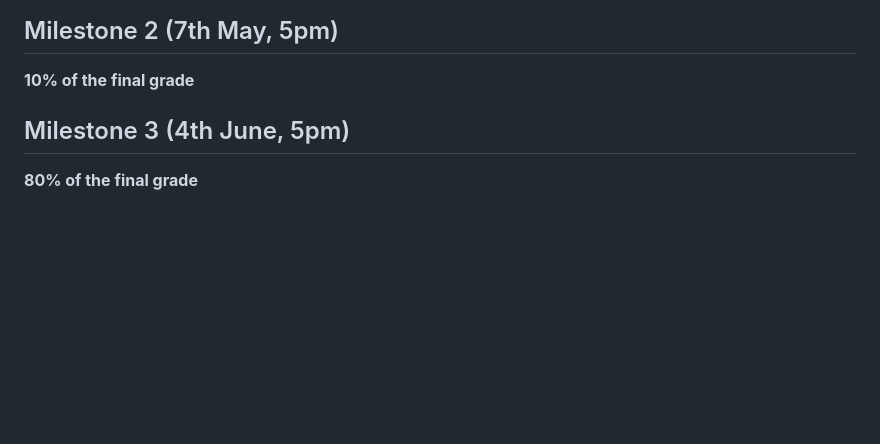
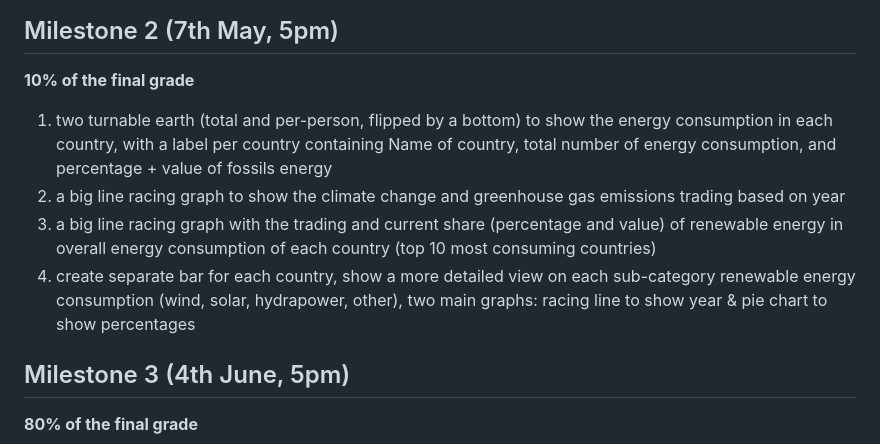
Before and after one commit to com-480-data-visualization/project-2023-greendots-gals, a Markdown page: README.md, the part around the change. GitHub-like rendering; blank space fills up the shorter version.

```diff
--- a/README.md
+++ b/README.md
@@ -60,6 +60,10 @@ One of our sources of inspiration is a website that presents a wide range of glo
 ## Milestone 2 (7th May, 5pm)
 
 **10% of the final grade**
+1. two turnable earth (total and per-person, flipped by a bottom) to show the energy consumption in each country, with a label per country containing Name of country, total number of energy consumption, and percentage + value of fossils energy
+2.  a big line racing graph to show the climate change and greenhouse gas emissions trading based on year
+3.  a big line racing graph with the trading and current share (percentage and value) of renewable energy in overall energy consumption of each country (top 10 most consuming countries)
+4.  create separate bar for each country, show a more detailed view on each sub-category renewable energy consumption (wind, solar, hydrapower, other), two main graphs: racing line to show year & pie chart to show percentages
 
 ## Milestone 3 (4th June, 5pm)
 
```
